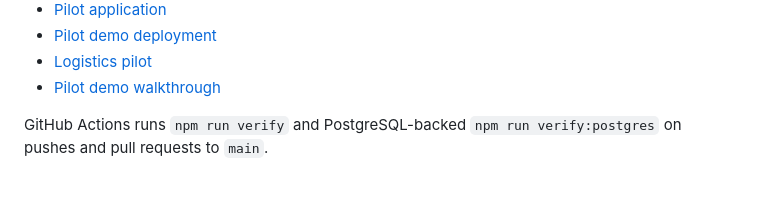
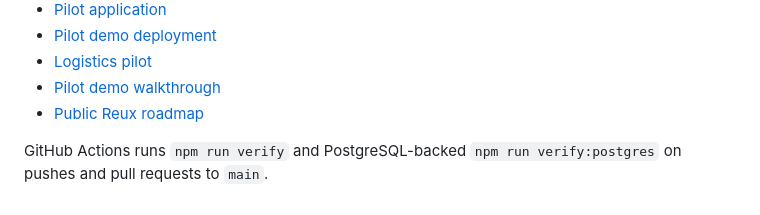
Before and after one commit to buildreubendev-eng/Reux, a Markdown page: README.md, the part around the change. Drawn GitHub-style.

Commit message:
Add public Reux roadmap copy

```diff
--- a/README.md
+++ b/README.md
@@ -135,5 +135,6 @@ Technical documentation:
 - [Pilot demo deployment](docs/technical/demo-deployment.md)
 - [Logistics pilot](docs/technical/logistics-pilot.md)
 - [Pilot demo walkthrough](docs/tutorial/demo-walkthrough.md)
+- [Public Reux roadmap](docs/public/reux-roadmap.md)
 
 GitHub Actions runs `npm run verify` and PostgreSQL-backed `npm run verify:postgres` on pushes and pull requests to `main`.
```
Also changed, not shown: docs/public/reux-roadmap.md (added, +95 -0 lines).
